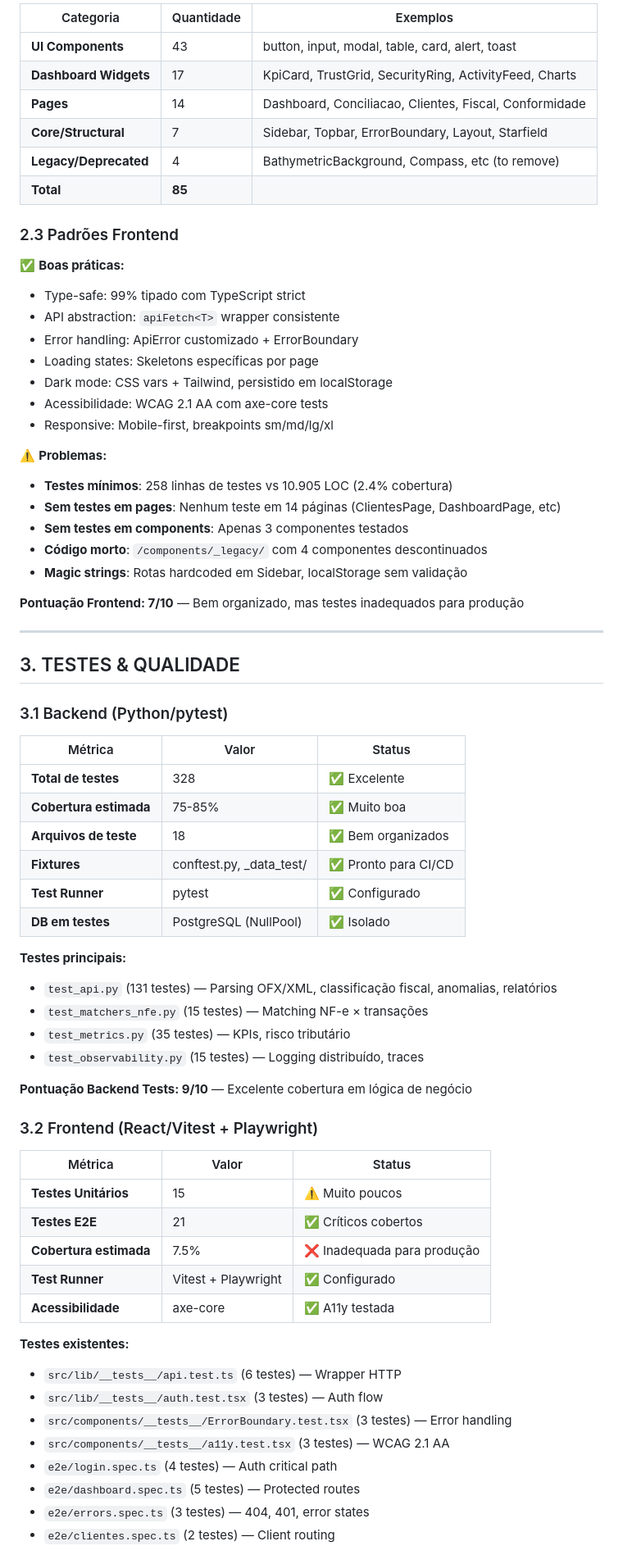
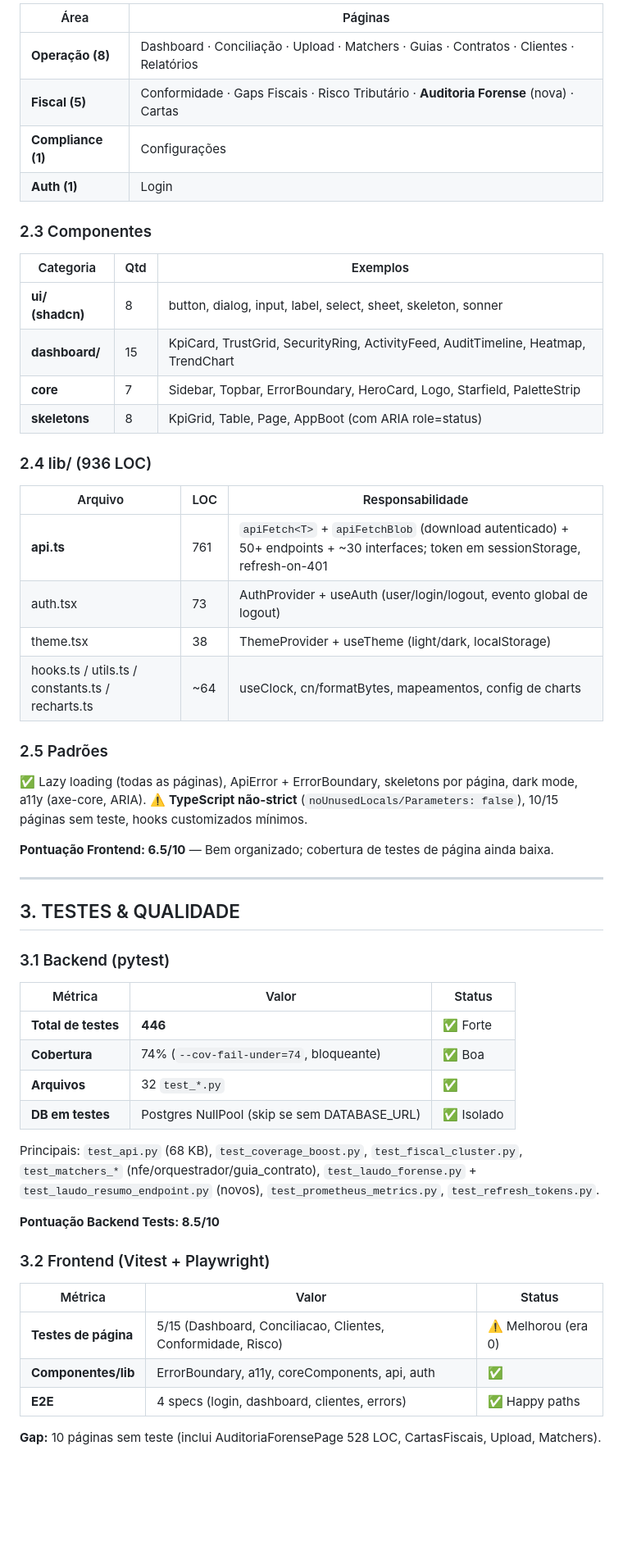
Before and after one commit to orgateccloud-bot/orgconc-conciliacao, a Markdown page: PROJETO_MAPEAMENTO_COMPLETO.md, the part around one of its changes. Shown at 82% size. GitHub-like rendering; blank space fills up the shorter version.

```diff
--- a/PROJETO_MAPEAMENTO_COMPLETO.md
+++ b/PROJETO_MAPEAMENTO_COMPLETO.md
@@ -129,73 +132,60 @@ React 19 + Router v7 + Context API + Tailwind + shadcn/ui
 
-| Categoria | Quantidade | Exemplos |
-|-----------|-----------|----------|
-| **UI Components** | 43 | button, input, modal, table, card, alert, toast |
-| **Dashboard Widgets** | 17 | KpiCard, TrustGrid, SecurityRing, ActivityFeed, Charts |
-| **Pages** | 14 | Dashboard, Conciliacao, Clientes, Fiscal, Conformidade |
-| **Core/Structural** | 7 | Sidebar, Topbar, ErrorBoundary, Layout, Starfield |
-| **Legacy/Deprecated** | 4 | BathymetricBackground, Compass, etc (to remove) |
-| **Total** | **85** | |
+| Área | Páginas |
+|------|---------|
+| **Operação (8)** | Dashboard · Conciliação · Upload · Matchers · Guias · Contratos · Clientes · Relatórios |
+| **Fiscal (5)** | Conformidade · Gaps Fiscais · Risco Tributário · **Auditoria Forense** (nova) · Cartas |
+| **Compliance (1)** | Configurações |
+| **Auth (1)** | Login |
 
-### 2.3 Padrões Frontend
+### 2.3 Componentes
 
-✅ **Boas práticas:**
-- Type-safe: 99% tipado com TypeScript strict
-- API abstraction: `apiFetch<T>` wrapper consistente
-- Error handling: ApiError customizado + ErrorBoundary
-- Loading states: Skeletons específicas por page
-- Dark mode: CSS vars + Tailwind, persistido em localStorage
-- Acessibilidade: WCAG 2.1 AA com axe-core tests
-- Responsive: Mobile-first, breakpoints sm/md/lg/xl
+| Categoria | Qtd | Exemplos |
+|-----------|-----|----------|
+| **ui/ (shadcn)** | 8 | button, dialog, input, label, select, sheet, skeleton, sonner |
+| **dashboard/** | 15 | KpiCard, TrustGrid, SecurityRing, ActivityFeed, AuditTimeline, Heatmap, TrendChart |
+| **core** | 7 | Sidebar, Topbar, ErrorBoundary, HeroCard, Logo, Starfield, PaletteStrip |
+| **skeletons** | 8 | KpiGrid, Table, Page, AppBoot (com ARIA role=status) |
 
-⚠️ **Problemas:**
-- **Testes mínimos**: 258 linhas de testes vs 10.905 LOC (2.4% cobertura)
-- **Sem testes em pages**: Nenhum teste em 14 páginas (ClientesPage, DashboardPage, etc)
-- **Sem testes em components**: Apenas 3 componentes testados
-- **Código morto**: `/components/_legacy/` com 4 componentes descontinuados
-- **Magic strings**: Rotas hardcoded em Sidebar, localStorage sem validação
+### 2.4 lib/ (936 LOC)
 
-**Pontuação Frontend: 7/10** — Bem organizado, mas testes inadequados para produção
+| Arquivo | LOC | Responsabilidade |
+|---------|-----|------------------|
+| **api.ts** | 761 | `apiFetch<T>` + `apiFetchBlob` (download autenticado) + 50+ endpoints + ~30 interfaces; token em sessionStorage, refresh-on-401 |
+| auth.tsx | 73 | AuthProvider + useAuth (user/login/logout, evento global de logout) |
+| theme.tsx | 38 | ThemeProvider + useTheme (light/dark, localStorage) |
+| hooks.ts / utils.ts / constants.ts / recharts.ts | ~64 | useClock, cn/formatBytes, mapeamentos, config de charts |
+
+### 2.5 Padrões
+
+✅ Lazy loading (todas as páginas), ApiError + ErrorBoundary, skeletons por página, dark mode, a11y (axe-core, ARIA).
+⚠️ **TypeScript não-strict** (`noUnusedLocals/Parameters: false`), 10/15 páginas sem teste, hooks customizados mínimos.
+
+**Pontuação Frontend: 6.5/10** — Bem organizado; cobertura de testes de página ainda baixa.
 
 ---
 
 ## 3. TESTES & QUALIDADE
 
-### 3.1 Backend (Python/pytest)
+### 3.1 Backend (pytest)
 
 | Métrica | Valor | Status |
 |---------|-------|--------|
-| **Total de testes** | 328 | ✅ Excelente |
-| **Cobertura estimada** | 75-85% | ✅ Muito boa |
-| **Arquivos de teste** | 18 | ✅ Bem organizados |
-| **Fixtures** | conftest.py, _data_test/ | ✅ Pronto para CI/CD |
-| **Test Runner** | pytest | ✅ Configurado |
-| **DB em testes** | PostgreSQL (NullPool) | ✅ Isolado |
+| **Total de testes** | **446** | ✅ Forte |
+| **Cobertura** | 74% (`--cov-fail-under=74`, bloqueante) | ✅ Boa |
+| **Arquivos** | 32 `test_*.py` | ✅ |
+| **DB em testes** | Postgres NullPool (skip se sem DATABASE_URL) | ✅ Isolado |
 
-**Testes principais:**
-- `test_api.py` (131 testes) — Parsing OFX/XML, classificação fiscal, anomalias, relatórios
-- `test_matchers_nfe.py` (15 testes) — Matching NF-e × transações
-- `test_metrics.py` (35 testes) — KPIs, risco tributário
-- `test_observability.py` (15 testes) — Logging distribuído, traces
+Principais: `test_api.py` (68 KB), `test_coverage_boost.py`, `test_fiscal_cluster.py`, `test_matchers_*` (nfe/orquestrador/guia_contrato), `test_laudo_forense.py` + `test_laudo_resumo_endpoint.py` (novos), `test_prometheus_metrics.py`, `test_refresh_tokens.py`.
 
-**Pontuação Backend Tests: 9/10** — Excelente cobertura em lógica de negócio
+**Pontuação Backend Tests: 8.5/10**
 
-### 3.2 Frontend (React/Vitest + Playwright)
+### 3.2 Frontend (Vitest + Playwright)
 
 | Métrica | Valor | Status |
 |---------|-------|--------|
-| **Testes Unitários** | 15 | ⚠️ Muito poucos |
-| **Testes E2E** | 21 | ✅ Críticos cobertos |
-| **Cobertura estimada** | 7.5% | ❌ Inadequada para produção |
-| **Test Runner** | Vitest + Playwright | ✅ Configurado |
-| **Acessibilidade** | axe-core | ✅ A11y testada |
+| **Testes de página** | 5/15 (Dashboard, Conciliacao, Clientes, Conformidade, Risco) | ⚠️ Melhorou (era 0) |
+| **Componentes/lib** | ErrorBoundary, a11y, coreComponents, api, auth | ✅ |
+| **E2E** | 4 specs (login, dashboard, clientes, errors) | ✅ Happy paths |
 
-**Testes existentes:**
-- `src/lib/__tests__/api.test.ts` (6 testes) — Wrapper HTTP
-- `src/lib/__tests__/auth.test.tsx` (3 testes) — Auth flow
-- `src/components/__tests__/ErrorBoundary.test.tsx` (3 testes) — Error handling
-- `src/components/__tests__/a11y.test.tsx` (3 testes) — WCAG 2.1 AA
-- `e2e/login.spec.ts` (4 testes) — Auth critical path
-- `e2e/dashboard.spec.ts` (5 testes) — Protected routes
-- `e2e/errors.spec.ts` (3 testes) — 404, 401, error states
-- `e2e/clientes.spec.ts` (2 testes) — Client routing
+**Gap:** 10 páginas sem teste (inclui AuditoriaForensePage 528 LOC, CartasFiscais, Upload, Matchers).
 
```
Also changed, not shown: other parts of PROJETO_MAPEAMENTO_COMPLETO.md (+200 -427 lines).
